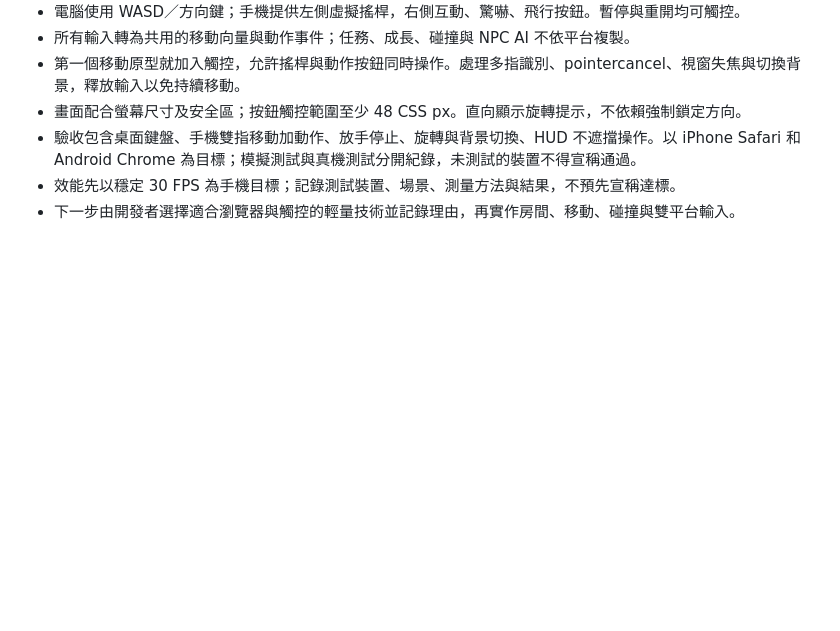
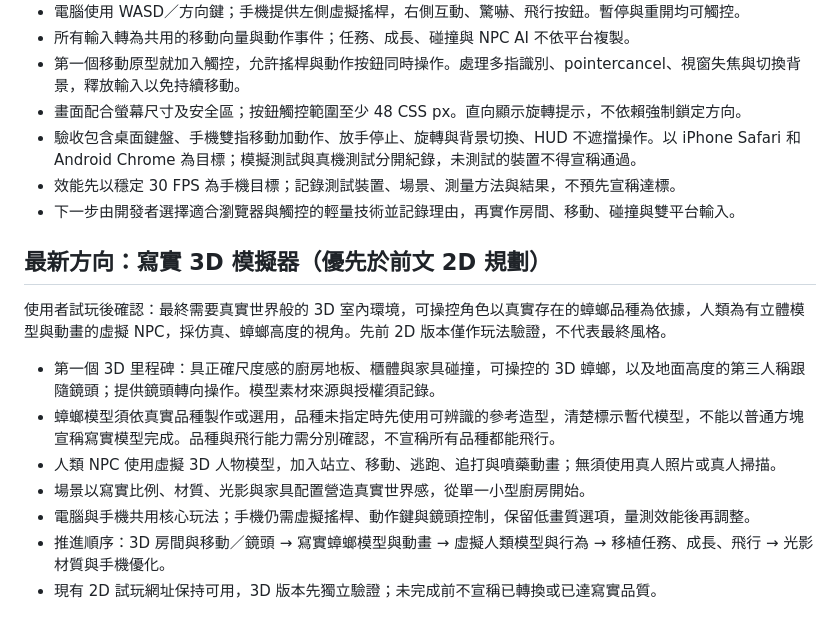
Before and after one commit to Jason1211Lee/cockroach-simulator, a Markdown page: docs/GAME_PLAN.md, the part around the change. Rendered like a GitHub page; blank space fills up the shorter version.

Commit message:
docs: revise target to realistic 3D cockroach simulation

```diff
--- a/docs/GAME_PLAN.md
+++ b/docs/GAME_PLAN.md
@@ -79,3 +79,15 @@
 - 驗收包含桌面鍵盤、手機雙指移動加動作、放手停止、旋轉與背景切換、HUD 不遮擋操作。以 iPhone Safari 和 Android Chrome 為目標；模擬測試與真機測試分開紀錄，未測試的裝置不得宣稱通過。
 - 效能先以穩定 30 FPS 為手機目標；記錄測試裝置、場景、測量方法與結果，不預先宣稱達標。
 - 下一步由開發者選擇適合瀏覽器與觸控的輕量技術並記錄理由，再實作房間、移動、碰撞與雙平台輸入。
+
+## 最新方向：寫實 3D 模擬器（優先於前文 2D 規劃）
+
+使用者試玩後確認：最終需要真實世界般的 3D 室內環境，可操控角色以真實存在的蟑螂品種為依據，人類為有立體模型與動畫的虛擬 NPC，採仿真、蟑螂高度的視角。先前 2D 版本僅作玩法驗證，不代表最終風格。
+
+- 第一個 3D 里程碑：具正確尺度感的廚房地板、櫃體與家具碰撞，可操控的 3D 蟑螂，以及地面高度的第三人稱跟隨鏡頭；提供鏡頭轉向操作。模型素材來源與授權須記錄。
+- 蟑螂模型須依真實品種製作或選用，品種未指定時先使用可辨識的參考造型，清楚標示暫代模型，不能以普通方塊宣稱寫實模型完成。品種與飛行能力需分別確認，不宣稱所有品種都能飛行。
+- 人類 NPC 使用虛擬 3D 人物模型，加入站立、移動、逃跑、追打與噴藥動畫；無須使用真人照片或真人掃描。
+- 場景以寫實比例、材質、光影與家具配置營造真實世界感，從單一小型廚房開始。
+- 電腦與手機共用核心玩法；手機仍需虛擬搖桿、動作鍵與鏡頭控制，保留低畫質選項，量測效能後再調整。
+- 推進順序：3D 房間與移動／鏡頭 → 寫實蟑螂模型與動畫 → 虛擬人類模型與行為 → 移植任務、成長、飛行 → 光影材質與手機優化。
+- 現有 2D 試玩網址保持可用，3D 版本先獨立驗證；未完成前不宣稱已轉換或已達寫實品質。
```
